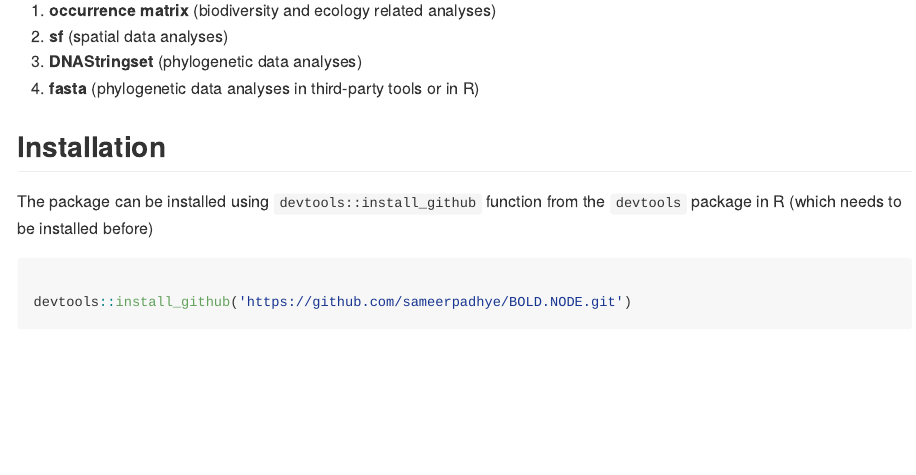
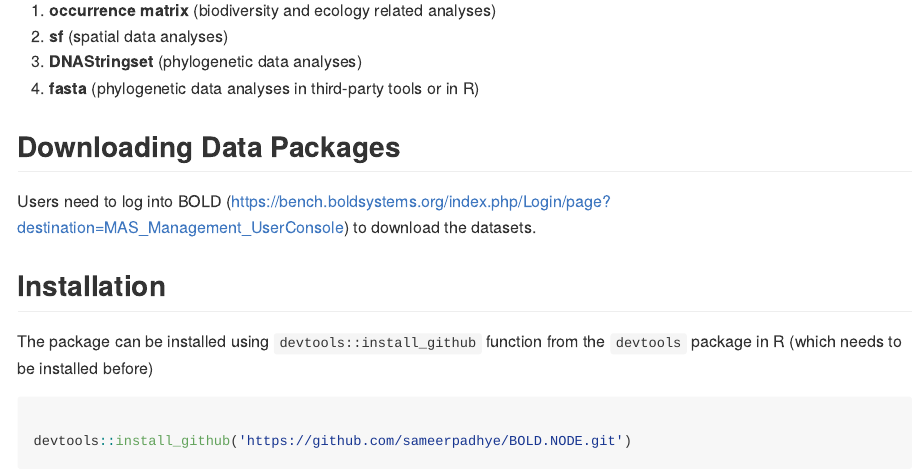
Before and after one commit to sameerpadhye/BOLD.NODE, an R Markdown document (README.Rmd): the page in a window 1100 px wide, from 320 px down. Rendered offline with R 4.5, knitr and Pandoc, with nearby package versions.

Commit message:
readme update

```diff
--- a/README.Rmd
+++ b/README.Rmd
@@ -26,6 +26,10 @@ The package also allows seamless conversion of search results into standard R da
 
 <!-- badges: start -->
 <!-- badges: end -->
+
+## Downloading Data Packages
+
+Users need to log into BOLD (<https://bench.boldsystems.org/index.php/Login/page?destination=MAS_Management_UserConsole>) to download the datasets.
 
 ## Installation
 
```
Also changed, not shown: README.md.
